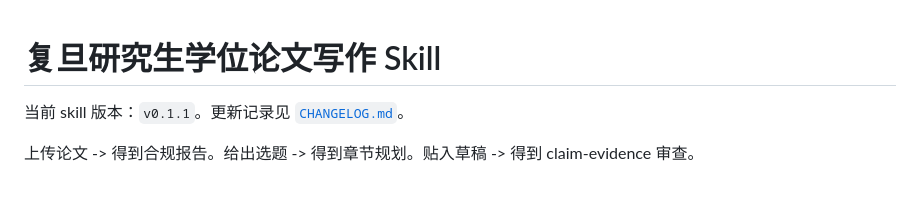
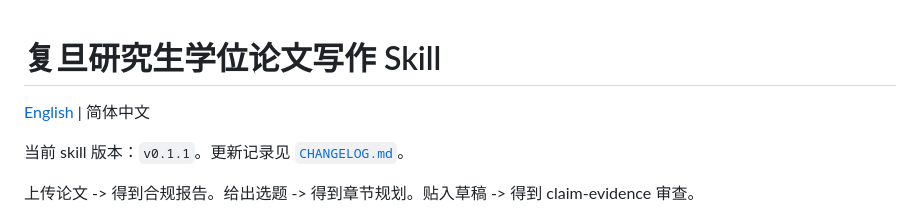
Before and after one commit to XuTianle0101/fDu-Paper-Skill, a Markdown page: README.zh-CN.md, the part around the change. Rendered like a GitHub page; blank space fills up the shorter version.

```diff
--- a/README.zh-CN.md
+++ b/README.zh-CN.md
@@ -1,4 +1,6 @@
 # 复旦研究生学位论文写作 Skill
+
+[English](README.md) | 简体中文
 
 当前 skill 版本：`v0.1.1`。更新记录见 [`CHANGELOG.md`](CHANGELOG.md)。
 
```
Also changed, not shown: README.md (+2 -0 lines).
